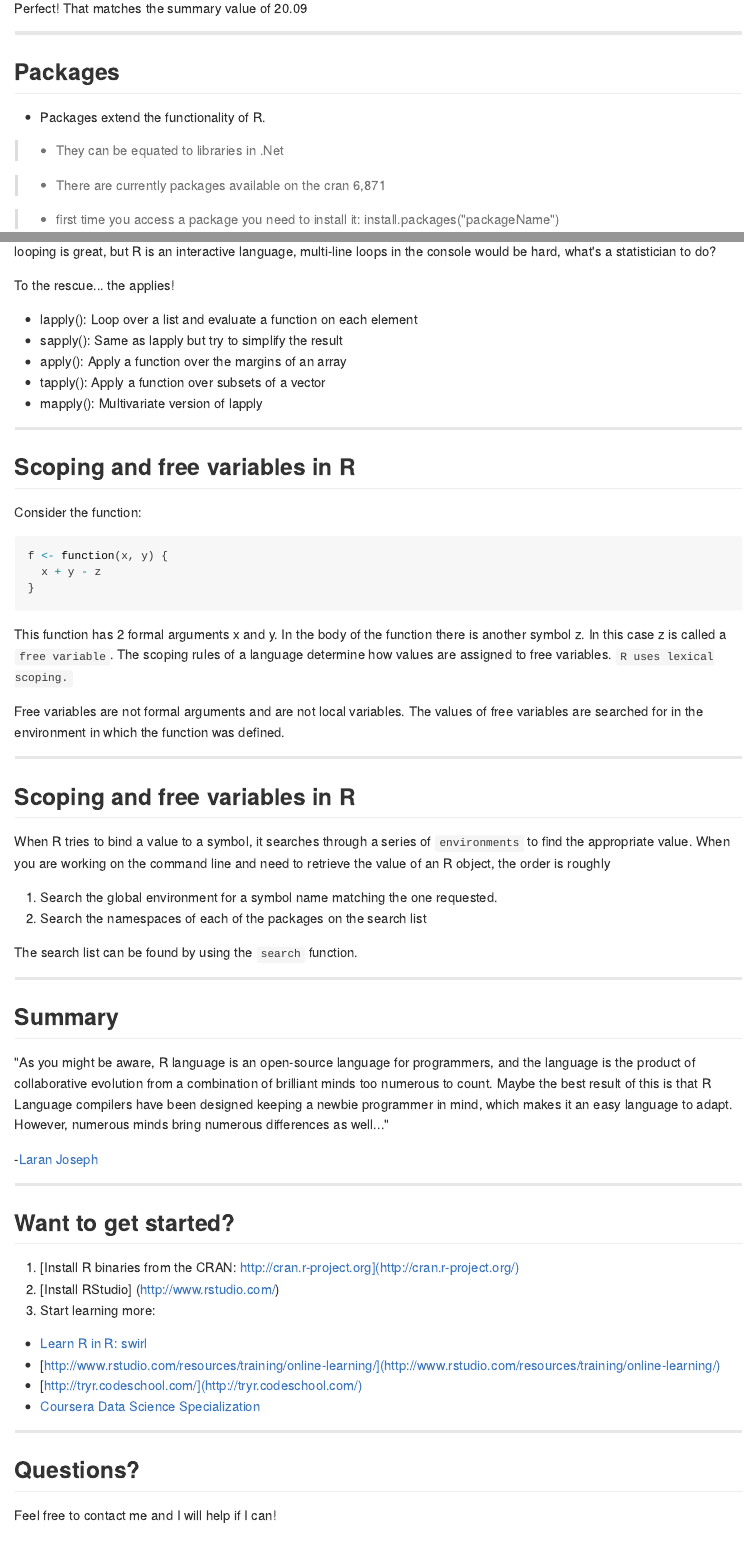
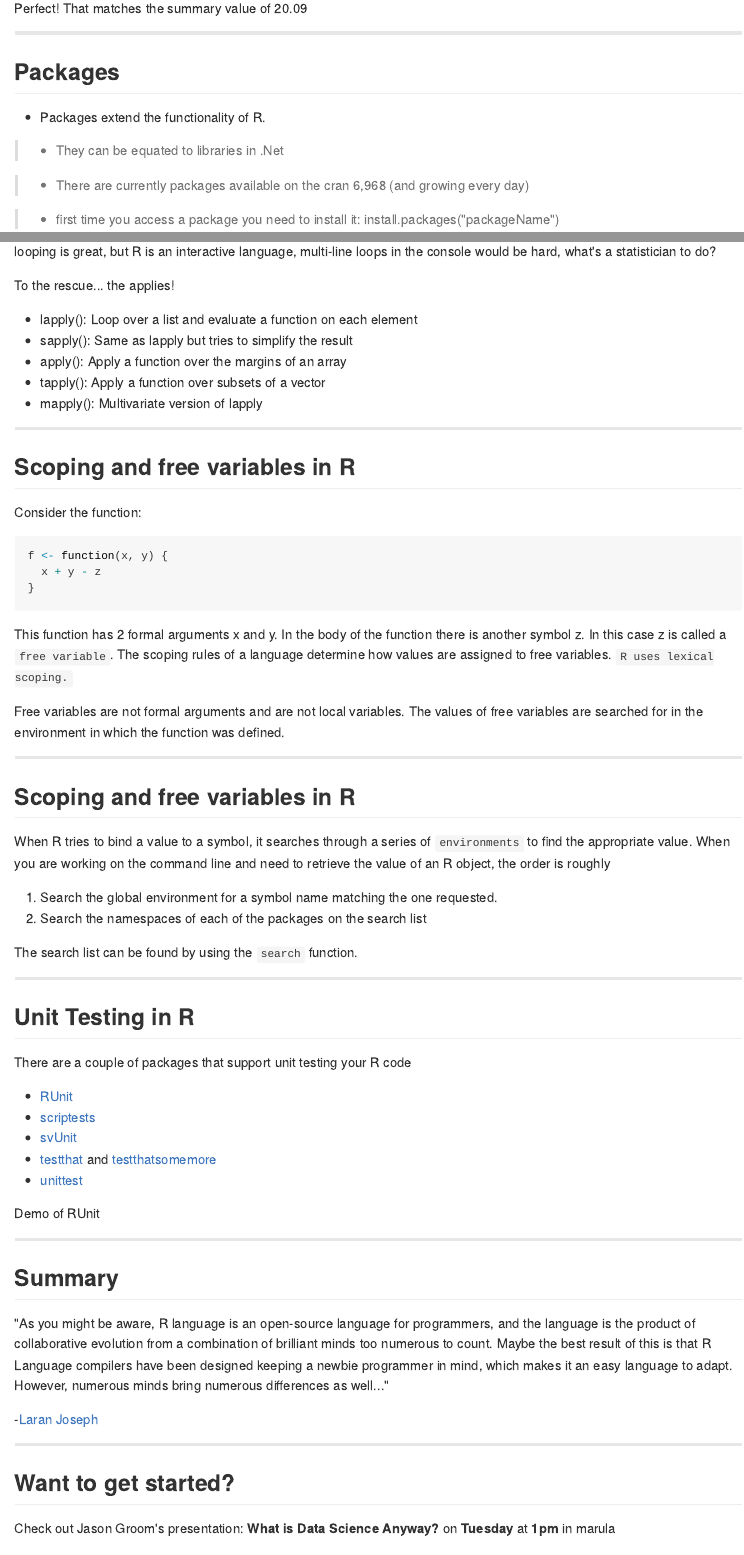
Before and after one commit to eagroom/IntroToRPresentation, an R Markdown document (index.Rmd): the page in a window 1100 px wide, from 7800 px down, and a second part further down, joined at a grey line. The pictures show the output file index.md that the author committed with the source, drawn offline in the style of GitHub.

Commit message:
Added slide on unit tests

```diff
--- a/index.Rmd
+++ b/index.Rmd
@@ -290,7 +290,7 @@ Perfect!  That matches the summary value of 20.09
 
 > * They can be equated to libraries in .Net
 
-> * There are currently packages available on the cran 6,871
+> * There are currently packages available on the cran 6,968 (and growing every day)
 
 > * first time you access a package you need to install it: install.packages("packageName")
 
@@ -358,7 +358,7 @@ looping is great, but R is an interactive language, multi-line loops in the cons
 To the rescue... the applies!
 
 * lapply(): Loop over a list and evaluate a function on each element
-* sapply(): Same as lapply but try to simplify the result
+* sapply(): Same as lapply but tries to simplify the result
 * apply(): Apply a function over the margins of an array
 * tapply(): Apply a function over subsets of a vector
 * mapply(): Multivariate version of lapply
@@ -392,6 +392,19 @@ The search list can be found by using the `search` function.
 
 ---
 
+## Unit Testing in R
+
+There are a couple of packages that support unit testing your R code
+* [RUnit](https://cran.r-project.org/web/packages/RUnit/index.html)
+* [scriptests](https://cran.r-project.org/web/packages/scriptests/index.html)
+* [svUnit](https://cran.r-project.org/web/packages/svUnit/index.html)
+* [testthat](https://cran.r-project.org/web/packages/testthat/index.html) and [testthatsomemore](https://cran.r-project.org/web/packages/testthatsomemore/index.html)
+* [unittest](https://cran.r-project.org/web/packages/unittest/index.html)
+
+Demo of RUnit
+
+---
+
 ## Summary
 
  "As you might be aware, R language is an open-source language for programmers, and the language is the product of collaborative evolution from a combination of brilliant minds too numerous to count. Maybe the best result of this is that R Language compilers have been designed keeping a newbie programmer in mind, which makes it an easy language to adapt. However, numerous minds bring numerous differences as well..."
@@ -401,6 +414,8 @@ The search list can be found by using the `search` function.
 ---
 
 ## Want to get started?
+
+Check out Jason Groom's presentation: <b>What is Data Science Anyway?</b> on <b>Tuesday</b> at <b>1pm</b> in marula
 
 1. [Install R binaries from the CRAN: http://cran.r-project.org](http://cran.r-project.org/)
 2. [Install RStudio] (http://www.rstudio.com/)
```
Also changed, not shown: Demo script.R (+9 -12 lines), UnitTestsDemo.R (added, +24 -0 lines), TestResults.html (added), index.html, index.md, 2 other files.
